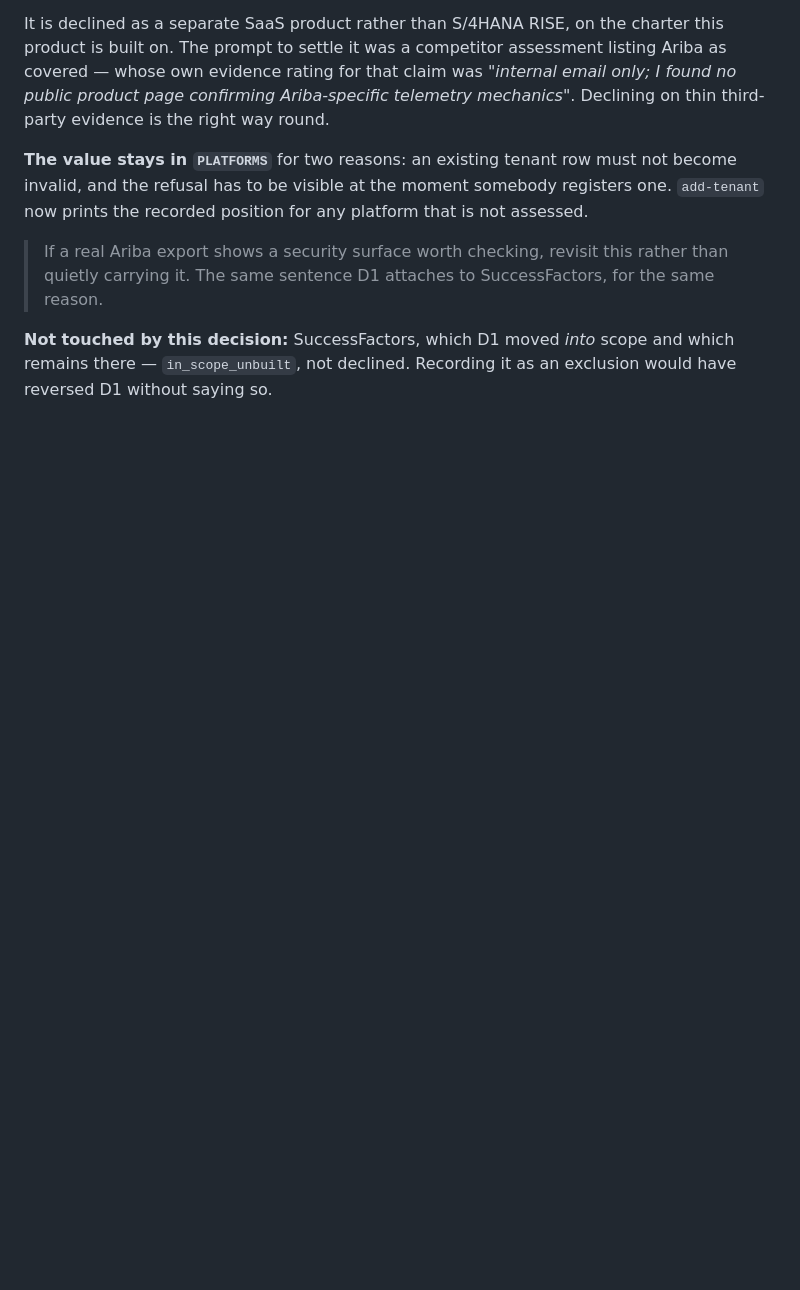
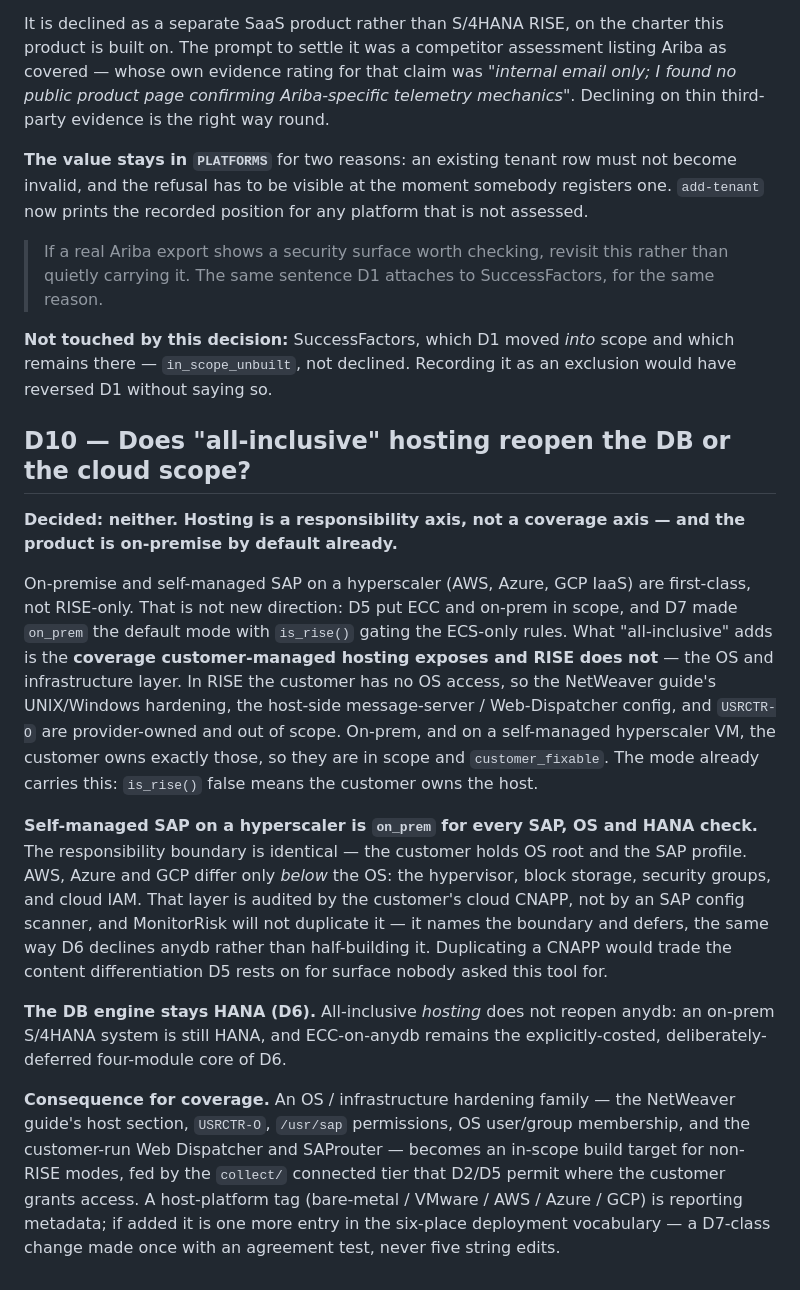
Before and after one commit to Krishcalin/SAP-S4HANA-RISE-Security-Scanner, a Markdown page: docs/DECISIONS.md, the part around the change. Drawn GitHub-style; blank space fills up the shorter version.

```diff
--- a/docs/DECISIONS.md
+++ b/docs/DECISIONS.md
@@ -467,3 +467,42 @@ that is not assessed.
 **Not touched by this decision:** SuccessFactors, which D1 moved *into* scope
 and which remains there — `in_scope_unbuilt`, not declined. Recording it as an
 exclusion would have reversed D1 without saying so.
+
+## D10 — Does "all-inclusive" hosting reopen the DB or the cloud scope?
+
+**Decided: neither. Hosting is a responsibility axis, not a coverage axis — and
+the product is on-premise by default already.**
+
+On-premise and self-managed SAP on a hyperscaler (AWS, Azure, GCP IaaS) are
+first-class, not RISE-only. That is not new direction: D5 put ECC and on-prem in
+scope, and D7 made `on_prem` the default mode with `is_rise()` gating the
+ECS-only rules. What "all-inclusive" adds is the **coverage customer-managed
+hosting exposes and RISE does not** — the OS and infrastructure layer. In RISE
+the customer has no OS access, so the NetWeaver guide's UNIX/Windows hardening,
+the host-side message-server / Web-Dispatcher config, and `USRCTR-O` are
+provider-owned and out of scope. On-prem, and on a self-managed hyperscaler VM,
+the customer owns exactly those, so they are in scope and `customer_fixable`.
+The mode already carries this: `is_rise()` false means the customer owns the
+host.
+
+**Self-managed SAP on a hyperscaler is `on_prem` for every SAP, OS and HANA
+check.** The responsibility boundary is identical — the customer holds OS root
+and the SAP profile. AWS, Azure and GCP differ only *below* the OS: the
+hypervisor, block storage, security groups, and cloud IAM. That layer is audited
+by the customer's cloud CNAPP, not by an SAP config scanner, and MonitorRisk
+will not duplicate it — it names the boundary and defers, the same way D6
+declines anydb rather than half-building it. Duplicating a CNAPP would trade the
+content differentiation D5 rests on for surface nobody asked this tool for.
+
+**The DB engine stays HANA (D6).** All-inclusive *hosting* does not reopen
+anydb: an on-prem S/4HANA system is still HANA, and ECC-on-anydb remains the
+explicitly-costed, deliberately-deferred four-module core of D6.
+
+**Consequence for coverage.** An OS / infrastructure hardening family — the
+NetWeaver guide's host section, `USRCTR-O`, `/usr/sap` permissions, OS
+user/group membership, and the customer-run Web Dispatcher and SAProuter —
+becomes an in-scope build target for non-RISE modes, fed by the `collect/`
+connected tier that D2/D5 permit where the customer grants access. A
+host-platform tag (bare-metal / VMware / AWS / Azure / GCP) is reporting
+metadata; if added it is one more entry in the six-place deployment vocabulary —
+a D7-class change made once with an agreement test, never five string edits.
```
Also changed, not shown: docs/NETWEAVER_75_COVERAGE.md (+43 -26 lines).
